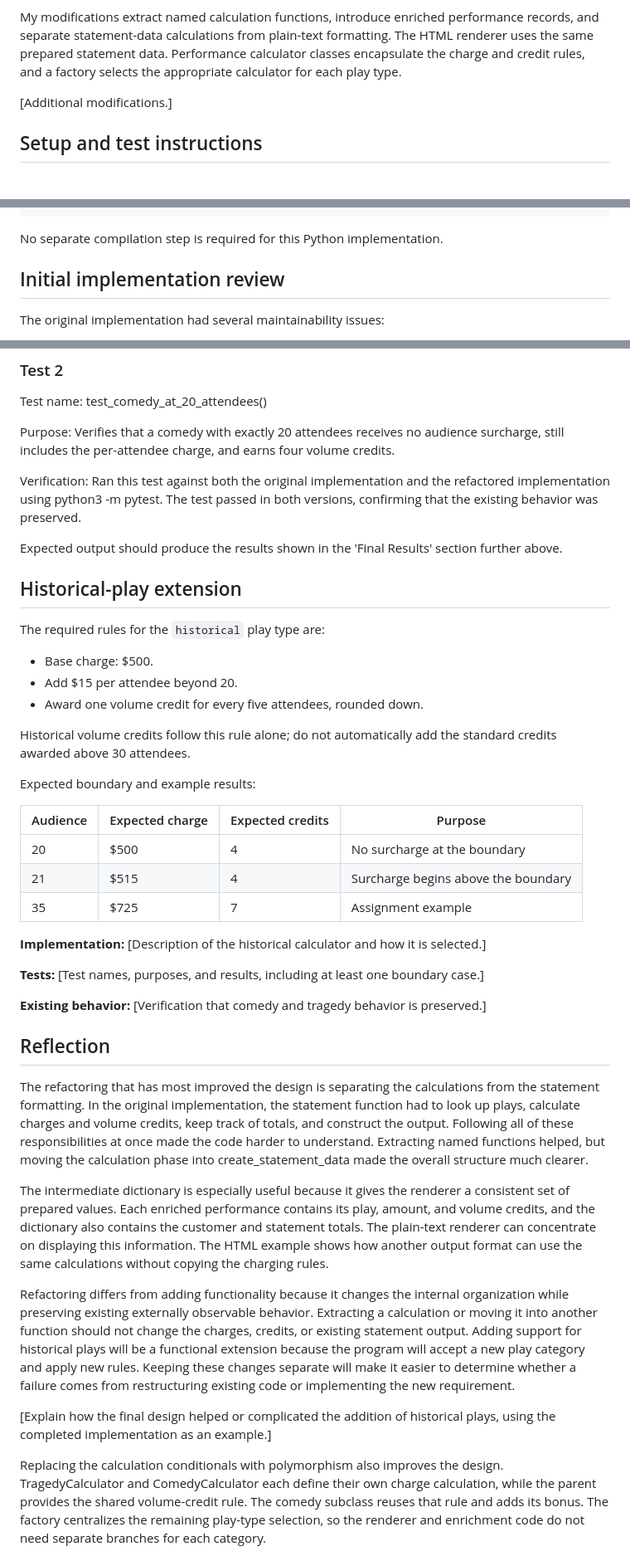
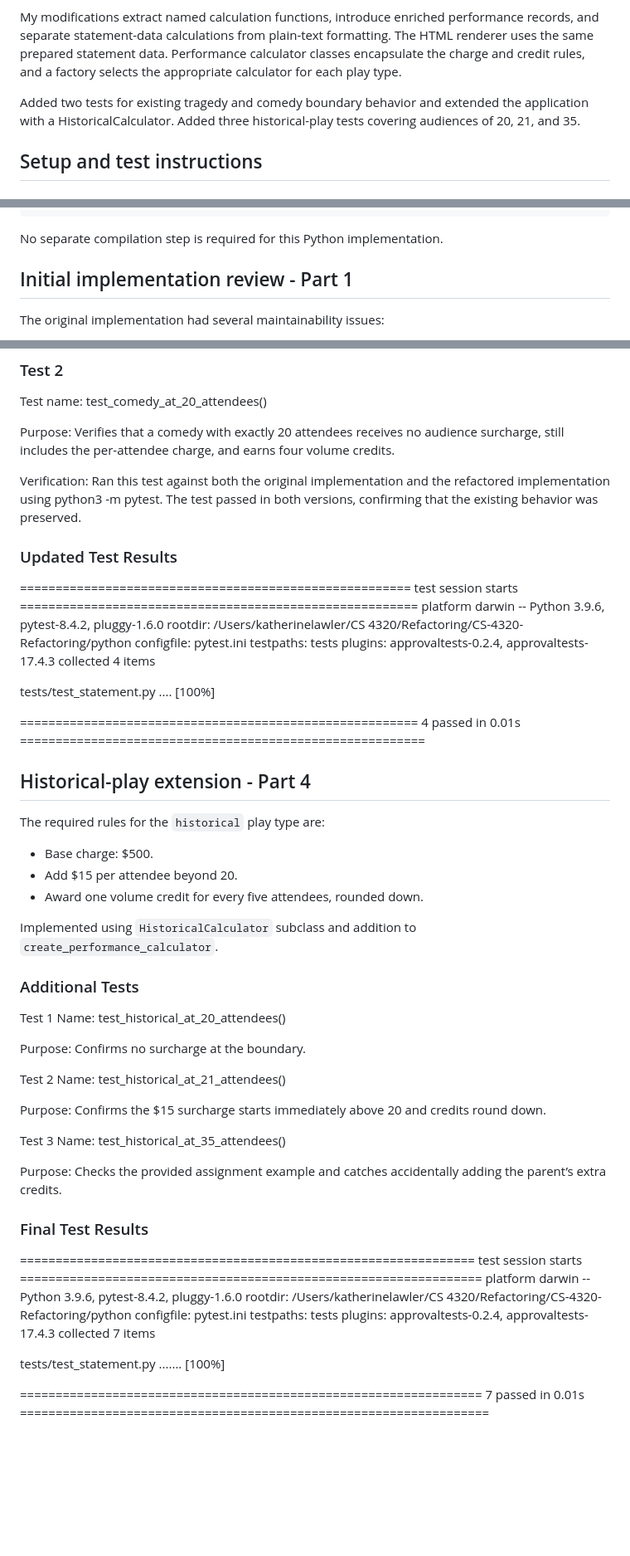
Before and after one commit to katiejane06/CS-4320-Refactoring, a Markdown page: python/README.md, 3 parts joined by grey strips. Shown at 83% size. Rendered like a GitHub page; blank space fills up the shorter version.

```diff
--- a/python/README.md
+++ b/python/README.md
@@ -16,7 +16,7 @@ This project adapts the Theatrical Players example from Martin Fowler's *Refacto
 
 My modifications extract named calculation functions, introduce enriched performance records, and separate statement-data calculations from plain-text formatting. The HTML renderer uses the same prepared statement data. Performance calculator classes encapsulate the charge and credit rules, and a factory selects the appropriate calculator for each play type.
 
-[Additional modifications.]
+Added two tests for existing tragedy and comedy boundary behavior and extended the application with a HistoricalCalculator. Added three historical-play tests covering audiences of 20, 21, and 35.
 
 ## Setup and test instructions
 
@@ -43,7 +43,7 @@ python3 -m pytest
 
 No separate compilation step is required for this Python implementation.
 
-## Initial implementation review
+## Initial implementation review - Part 1
 
 The original implementation had several maintainability issues:
 
@@ -203,9 +187,20 @@ Purpose: Verifies that a comedy with exactly 20 attendees receives no audience s
 
 Verification: Ran this test against both the original implementation and the refactored implementation using python3 -m pytest. The test passed in both versions, confirming that the existing behavior was preserved.
 
-Expected output should produce the results shown in the 'Final Results' section further above.
+### Updated Test Results
+======================================================= test session starts ========================================================
+platform darwin -- Python 3.9.6, pytest-8.4.2, pluggy-1.6.0
+rootdir: /Users/katherinelawler/CS 4320/Refactoring/CS-4320-Refactoring/python
+configfile: pytest.ini
+testpaths: tests
+plugins: approvaltests-0.2.4, approvaltests-17.4.3
+collected 4 items
 
-## Historical-play extension
+tests/test_statement.py ....                                                                                                 [100%]
+
+======================================================== 4 passed in 0.01s =========================================================
+
+## Historical-play extension - Part 4
 
 The required rules for the `historical` play type are:
 
@@ -213,31 +208,33 @@ The required rules for the `historical` play type are:
 - Add $15 per attendee beyond 20.
 - Award one volume credit for every five attendees, rounded down.
 
-Historical volume credits follow this rule alone; do not automatically add the standard credits awarded above 30 attendees.
+Implemented using `HistoricalCalculator` subclass and addition to `create_performance_calculator`.
 
-Expected boundary and example results:
+### Additional Tests
 
-| Audience | Expected charge | Expected credits | Purpose |
-| --- | --- | --- | --- |
-| 20 | $500 | 4 | No surcharge at the boundary |
-| 21 | $515 | 4 | Surcharge begins above the boundary |
-| 35 | $725 | 7 | Assignment example |
+Test 1 Name: test_historical_at_20_attendees()
 
-**Implementation:** [Description of the historical calculator and how it is selected.]
+Purpose: Confirms no surcharge at the boundary.
 
-**Tests:** [Test names, purposes, and results, including at least one boundary case.]
+Test 2 Name: test_historical_at_21_attendees()
 
-**Existing behavior:** [Verification that comedy and tragedy behavior is preserved.]
+Purpose: Confirms the $15 surcharge starts immediately above 20 and credits round down.
 
-## Reflection
+Test 3 Name: test_historical_at_35_attendees()
 
-The refactoring that has most improved the design is separating the calculations from the statement formatting. In the original implementation, the statement function had to look up plays, calculate charges and volume credits, keep track of totals, and construct the output. Following all of these responsibilities at once made the code harder to understand. Extracting named functions helped, but moving the calculation phase into create_statement_data made the overall structure much clearer.
+Purpose: Checks the provided assignment example and catches accidentally adding the parent’s extra credits.
 
-The intermediate dictionary is especially useful because it gives the renderer a consistent set of prepared values. Each enriched performance contains its play, amount, and volume credits, and the dictionary also contains the customer and statement totals. The plain-text renderer can concentrate on displaying this information. The HTML example shows how another output format can use the same calculations without copying the charging rules.
+### Final Test Results
 
-Refactoring differs from adding functionality because it changes the internal organization while preserving existing externally observable behavior. Extracting a calculation or moving it into another function should not change the charges, credits, or existing statement output. Adding support for historical plays will be a functional extension because the program will accept a new play category and apply new rules. Keeping these changes separate will make it easier to determine whether a failure comes from restructuring existing code or implementing the new requirement.
+================================================================ test session starts =================================================================
+platform darwin -- Python 3.9.6, pytest-8.4.2, pluggy-1.6.0
+rootdir: /Users/katherinelawler/CS 4320/Refactoring/CS-4320-Refactoring/python
+configfile: pytest.ini
+testpaths: tests
+plugins: approvaltests-0.2.4, approvaltests-17.4.3
+collected 7 items
 
-[Explain how the final design helped or complicated the addition of historical plays, using the completed implementation as an example.]
+tests/test_statement.py .......                                                                                                                [100%]
 
-Replacing the calculation conditionals with polymorphism also improves the design. TragedyCalculator and ComedyCalculator each define their own charge calculation, while the parent provides the shared volume-credit rule. The comedy subclass reuses that rule and adds its bonus. The factory centralizes the remaining play-type selection, so the renderer and enrichment code do not need separate branches for each category.
+================================================================= 7 passed in 0.01s ==================================================================
 
```
Also changed, not shown: other parts of python/README.md (+14 -22 lines).
